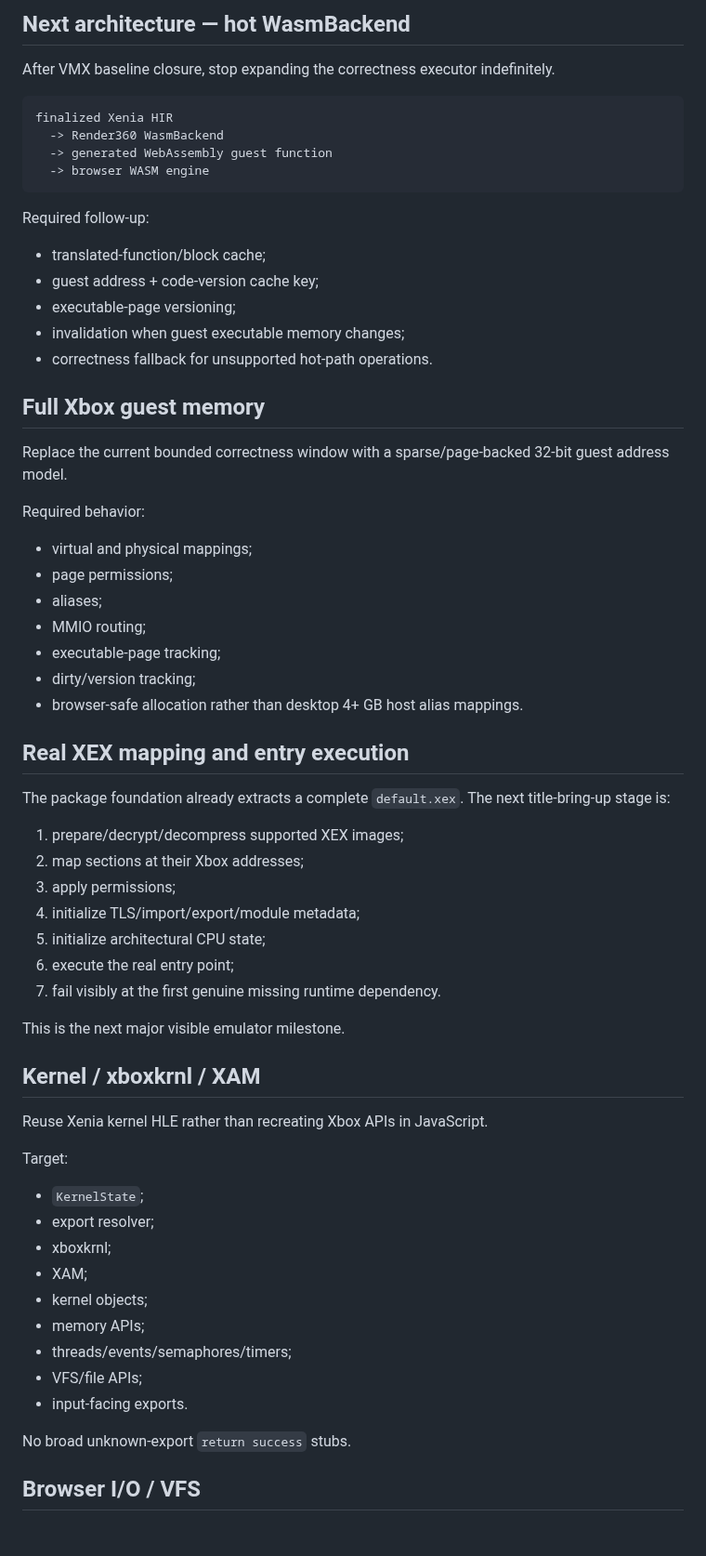
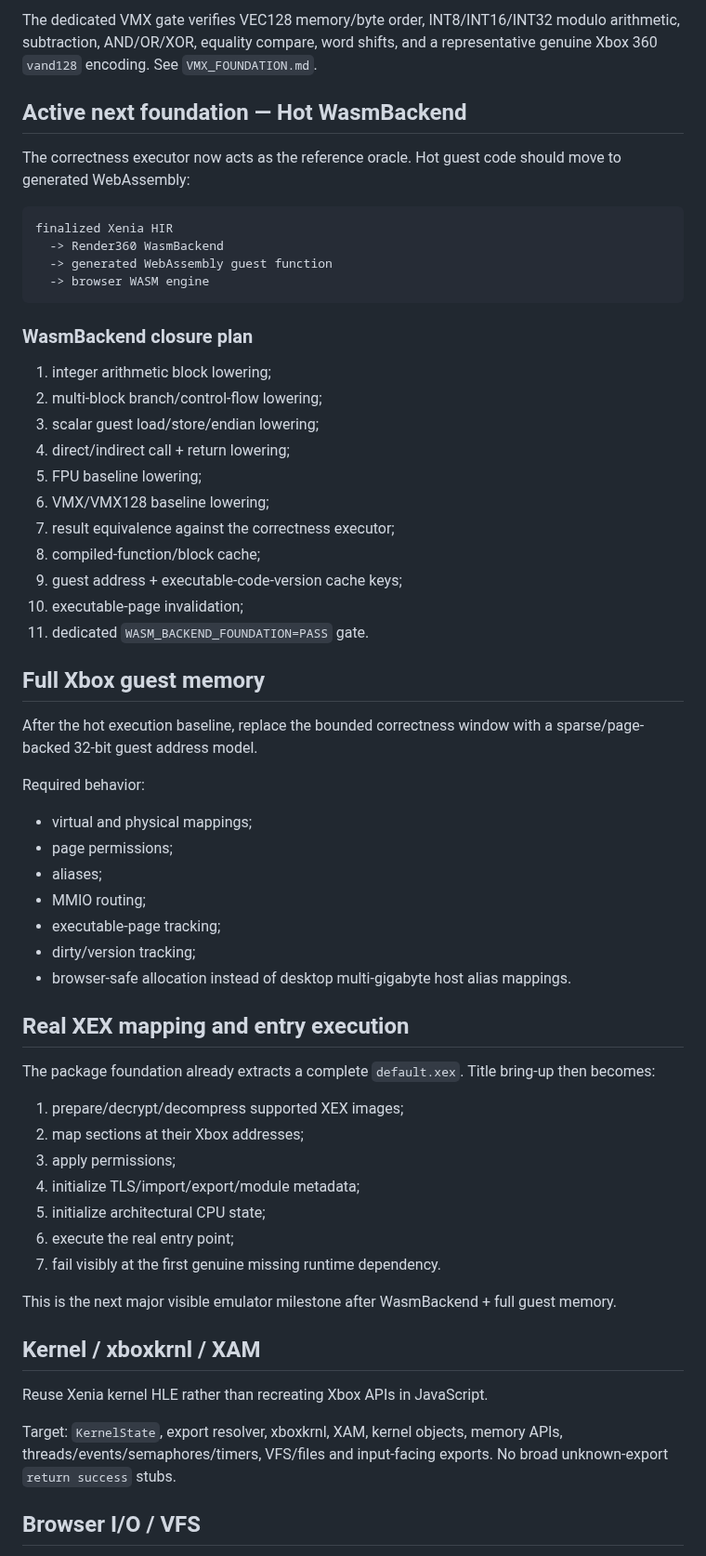
Before and after one commit to matthewcodergamer/Render360, a Markdown page: ROADMAP.md, the part around one of its changes. Shown at 93% size. Rendered like a GitHub page; blank space fills up the shorter version.

````diff
--- a/ROADMAP.md
+++ b/ROADMAP.md
@@ -78,7 +53,9 @@ Closure work:
 
-## Next architecture — hot WasmBackend
+The dedicated VMX gate verifies VEC128 memory/byte order, INT8/INT16/INT32 modulo arithmetic, subtraction, AND/OR/XOR, equality compare, word shifts, and a representative genuine Xbox 360 `vand128` encoding. See `VMX_FOUNDATION.md`.
 
-After VMX baseline closure, stop expanding the correctness executor indefinitely.
+## Active next foundation — Hot WasmBackend
+
+The correctness executor now acts as the reference oracle. Hot guest code should move to generated WebAssembly:
 
 ```text
 finalized Xenia HIR
@@ -87,17 +64,23 @@ finalized Xenia HIR
   -> browser WASM engine
 ```
 
-Required follow-up:
+### WasmBackend closure plan
 
-- translated-function/block cache;
-- guest address + code-version cache key;
-- executable-page versioning;
-- invalidation when guest executable memory changes;
-- correctness fallback for unsupported hot-path operations.
+1. integer arithmetic block lowering;
+2. multi-block branch/control-flow lowering;
+3. scalar guest load/store/endian lowering;
+4. direct/indirect call + return lowering;
+5. FPU baseline lowering;
+6. VMX/VMX128 baseline lowering;
+7. result equivalence against the correctness executor;
+8. compiled-function/block cache;
+9. guest address + executable-code-version cache keys;
+10. executable-page invalidation;
+11. dedicated `WASM_BACKEND_FOUNDATION=PASS` gate.
 
 ## Full Xbox guest memory
 
-Replace the current bounded correctness window with a sparse/page-backed 32-bit guest address model.
+After the hot execution baseline, replace the bounded correctness window with a sparse/page-backed 32-bit guest address model.
 
 Required behavior:
 
@@ -107,11 +90,11 @@ Required behavior:
 - MMIO routing;
 - executable-page tracking;
 - dirty/version tracking;
-- browser-safe allocation rather than desktop 4+ GB host alias mappings.
+- browser-safe allocation instead of desktop multi-gigabyte host alias mappings.
 
 ## Real XEX mapping and entry execution
 
-The package foundation already extracts a complete `default.xex`. The next title-bring-up stage is:
+The package foundation already extracts a complete `default.xex`. Title bring-up then becomes:
 
 1. prepare/decrypt/decompress supported XEX images;
 2. map sections at their Xbox addresses;
@@ -121,25 +104,13 @@ The package foundation already extracts a complete `default.xex`. The next title
 6. execute the real entry point;
 7. fail visibly at the first genuine missing runtime dependency.
 
-This is the next major visible emulator milestone.
+This is the next major visible emulator milestone after WasmBackend + full guest memory.
 
 ## Kernel / xboxkrnl / XAM
 
 Reuse Xenia kernel HLE rather than recreating Xbox APIs in JavaScript.
 
-Target:
-
-- `KernelState`;
-- export resolver;
-- xboxkrnl;
-- XAM;
-- kernel objects;
-- memory APIs;
-- threads/events/semaphores/timers;
-- VFS/file APIs;
-- input-facing exports.
-
-No broad unknown-export `return success` stubs.
+Target: `KernelState`, export resolver, xboxkrnl, XAM, kernel objects, memory APIs, threads/events/semaphores/timers, VFS/files and input-facing exports. No broad unknown-export `return success` stubs.
 
 ## Browser I/O / VFS
 
````
Also changed, not shown: other parts of ROADMAP.md (+29 -68 lines).
